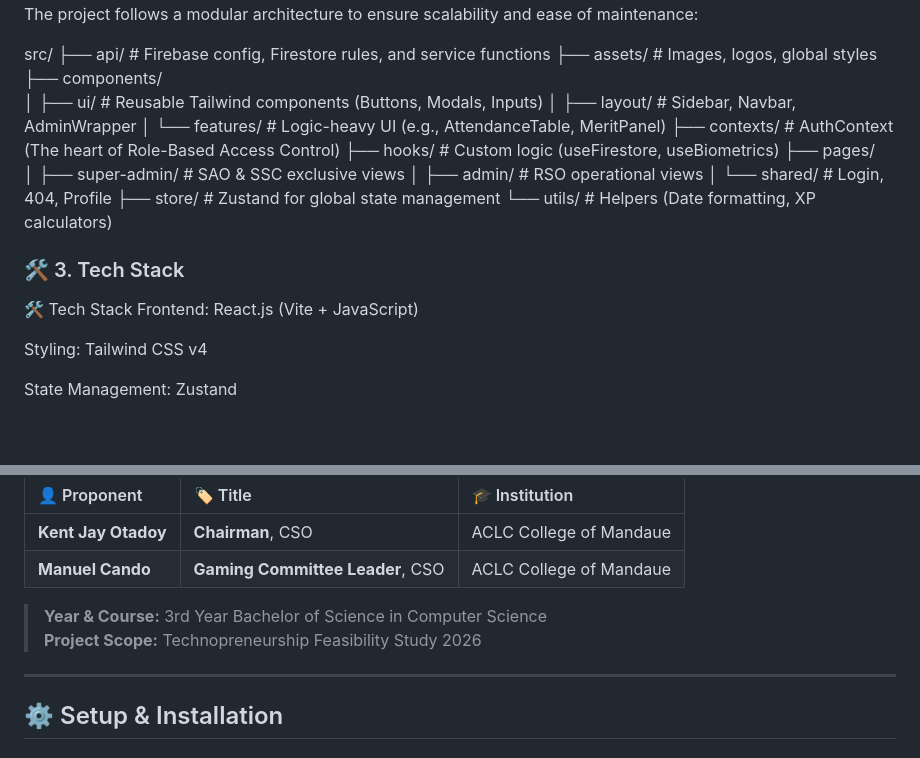
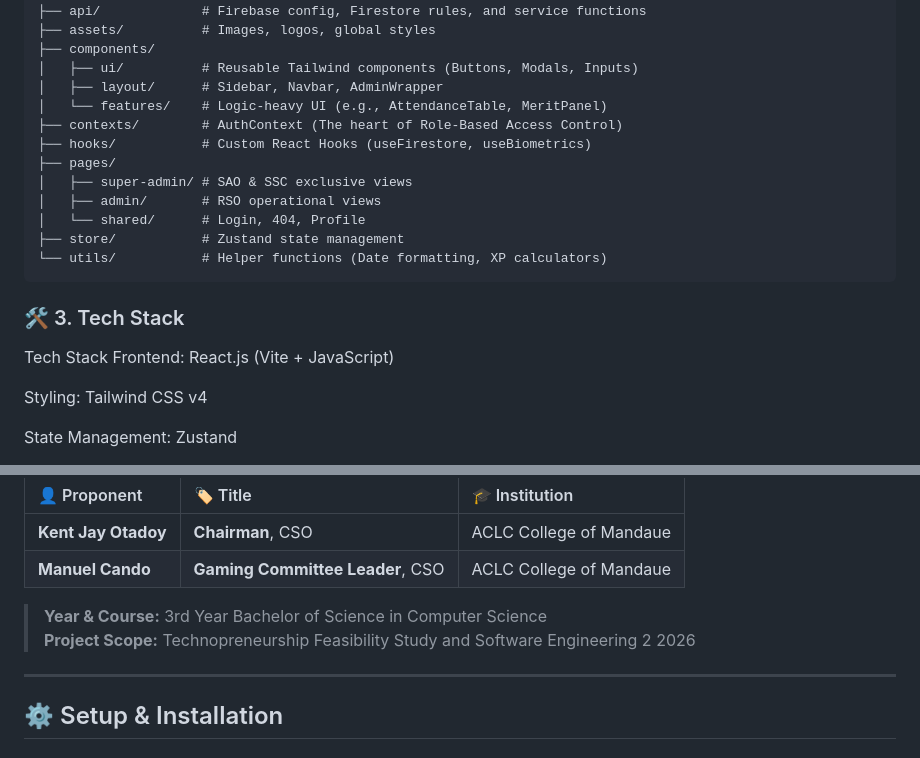
Before and after one commit to Felaeia/ClubSys, a Markdown page: Frontend Web/ORSYS-Web/README.md, 2 parts joined by grey strips. GitHub-like rendering; blank space fills up the shorter version.

````diff
--- a/Frontend Web/ORSYS-Web/README.md
+++ b/Frontend Web/ORSYS-Web/README.md
@@ -24,16 +25,17 @@ src/
 │   ├── layout/      # Sidebar, Navbar, AdminWrapper
 │   └── features/    # Logic-heavy UI (e.g., AttendanceTable, MeritPanel)
 ├── contexts/        # AuthContext (The heart of Role-Based Access Control)
-├── hooks/           # Custom logic (useFirestore, useBiometrics)
+├── hooks/           # Custom React Hooks (useFirestore, useBiometrics)
 ├── pages/
 │   ├── super-admin/ # SAO & SSC exclusive views
 │   ├── admin/       # RSO operational views
 │   └── shared/      # Login, 404, Profile
-├── store/           # Zustand for global state management
-└── utils/           # Helpers (Date formatting, XP calculators)
+├── store/           # Zustand state management
+└── utils/           # Helper functions (Date formatting, XP calculators)
+```
 
 ### 🛠 3. Tech Stack
-🛠 Tech Stack
+Tech Stack
 Frontend: React.js (Vite + JavaScript)
 
 Styling: Tailwind CSS v4
@@ -54,7 +56,7 @@ The Vantage project is a collaborative effort by student leaders of the Computer
 | **Manuel Cando** | **Gaming Committee Leader**, CSO | ACLC College of Mandaue |
 
 > **Year & Course:** 3rd Year Bachelor of Science in Computer Science
-> **Project Scope:** Technopreneurship Feasibility Study 2026
+> **Project Scope:** Technopreneurship Feasibility Study and Software Engineering 2 2026
 
 ---
 
````
Also changed, not shown: other parts of Frontend Web/ORSYS-Web/README.md (+4 -2 lines).
